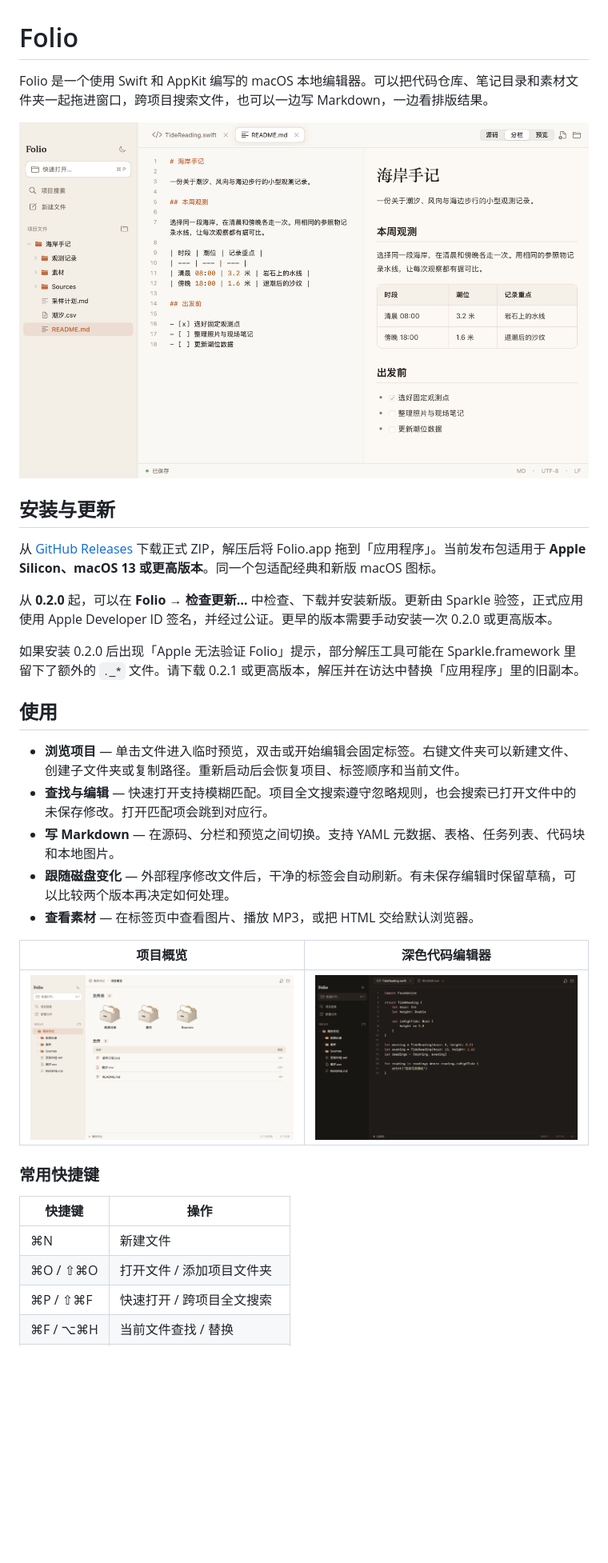
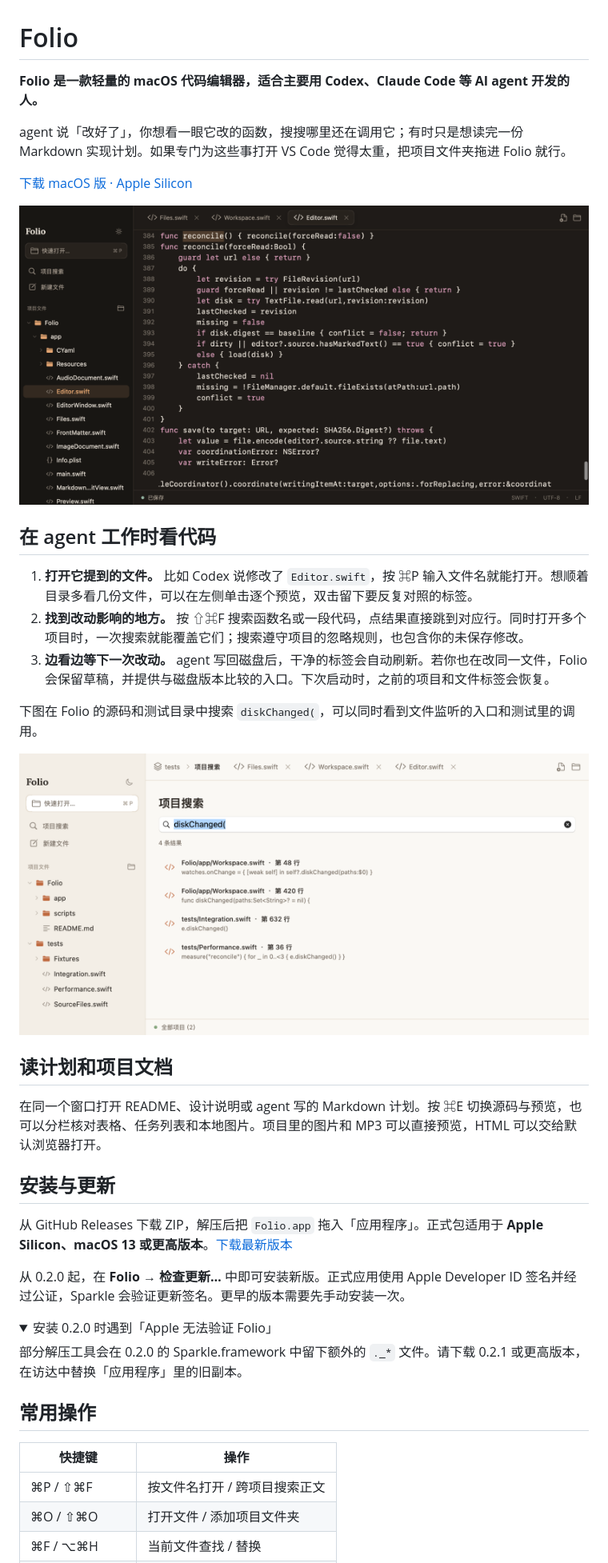
Before and after one commit to moosl/Folio, a Markdown page: README.md, the part around one of its changes. Shown at 80% size. Rendered like a GitHub page; pictures changed too: docs/screenshots/code-review.png (added), docs/screenshots/code-search.png (added), docs/screenshots/editor.png (deleted); folded sections open; blank space fills up the shorter version.

Commit message:
Show Folio as a lightweight code companion for agent-led development

```diff
--- a/README.md
+++ b/README.md
@@ -1,34 +1,44 @@
 # Folio
 
-Folio 是一个使用 Swift 和 AppKit 编写的 macOS 本地编辑器。可以把代码仓库、笔记目录和素材文件夹一起拖进窗口，跨项目搜索文件，也可以一边写 Markdown，一边看排版结果。
+**Folio 是一款轻量的 macOS 代码编辑器，适合主要用 Codex、Claude Code 等 AI agent 开发的人。**
 
-![Folio 浅色模式下的 Markdown 源码与实时预览](docs/screenshots/markdown.png)
+agent 说「改好了」，你想看一眼它改的函数，搜搜哪里还在调用它；有时只是想读完一份 Markdown 实现计划。如果专门为这些事打开 VS Code 觉得太重，把项目文件夹拖进 Folio 就行。
+
+[下载 macOS 版 · Apple Silicon](https://github.com/moosl/Folio/releases/latest)
+
+![Folio 打开自己的 Editor.swift，正在查看处理外部文件修改的 reconcile 函数](docs/screenshots/code-review.png)
+
+## 在 agent 工作时看代码
+
+1. **打开它提到的文件。** 比如 Codex 说修改了 `Editor.swift`，按 ⌘P 输入文件名就能打开。想顺着目录多看几份文件，可以在左侧单击逐个预览，双击留下要反复对照的标签。
+2. **找到改动影响的地方。** 按 ⇧⌘F 搜索函数名或一段代码，点结果直接跳到对应行。同时打开多个项目时，一次搜索就能覆盖它们；搜索遵守项目的忽略规则，也包含你的未保存修改。
+3. **边看边等下一次改动。** agent 写回磁盘后，干净的标签会自动刷新。若你也在改同一文件，Folio 会保留草稿，并提供与磁盘版本比较的入口。下次启动时，之前的项目和文件标签会恢复。
+
+下图在 Folio 的源码和测试目录中搜索 `diskChanged(`，可以同时看到文件监听的入口和测试里的调用。
+
+![跨源码和测试搜索 diskChanged，结果显示文件路径、行号和代码片段](docs/screenshots/code-search.png)
+
+## 读计划和项目文档
+
+在同一个窗口打开 README、设计说明或 agent 写的 Markdown 计划。按 ⌘E 切换源码与预览，也可以分栏核对表格、任务列表和本地图片。项目里的图片和 MP3 可以直接预览，HTML 可以交给默认浏览器打开。
 
 ## 安装与更新
 
-从 [GitHub Releases](https://github.com/moosl/Folio/releases/latest) 下载正式 ZIP，解压后将 Folio.app 拖到「应用程序」。当前发布包适用于 **Apple Silicon、macOS 13 或更高版本**。同一个包适配经典和新版 macOS 图标。
+从 GitHub Releases 下载 ZIP，解压后把 `Folio.app` 拖入「应用程序」。正式包适用于 **Apple Silicon、macOS 13 或更高版本**。[下载最新版本](https://github.com/moosl/Folio/releases/latest)
 
-从 **0.2.0** 起，可以在 **Folio → 检查更新…** 中检查、下载并安装新版。更新由 Sparkle 验签，正式应用使用 Apple Developer ID 签名，并经过公证。更早的版本需要手动安装一次 0.2.0 或更高版本。
+从 0.2.0 起，在 **Folio → 检查更新…** 中即可安装新版。正式应用使用 Apple Developer ID 签名并经过公证，Sparkle 会验证更新签名。更早的版本需要先手动安装一次。
 
-如果安装 0.2.0 后出现「Apple 无法验证 Folio」提示，部分解压工具可能在 Sparkle.framework 里留下了额外的 `._*` 文件。请下载 0.2.1 或更高版本，解压并在访达中替换「应用程序」里的旧副本。
+<details>
+<summary>安装 0.2.0 时遇到「Apple 无法验证 Folio」</summary>
 
-## 使用
+部分解压工具会在 0.2.0 的 Sparkle.framework 中留下额外的 `._*` 文件。请下载 0.2.1 或更高版本，在访达中替换「应用程序」里的旧副本。
 
-- **浏览项目** — 单击文件进入临时预览，双击或开始编辑会固定标签。右键文件夹可以新建文件、创建子文件夹或复制路径。重新启动后会恢复项目、标签顺序和当前文件。
-- **查找与编辑** — 快速打开支持模糊匹配。项目全文搜索遵守忽略规则，也会搜索已打开文件中的未保存修改。打开匹配项会跳到对应行。
-- **写 Markdown** — 在源码、分栏和预览之间切换。支持 YAML 元数据、表格、任务列表、代码块和本地图片。
-- **跟随磁盘变化** — 外部程序修改文件后，干净的标签会自动刷新。有未保存编辑时保留草稿，可以比较两个版本再决定如何处理。
-- **查看素材** — 在标签页中查看图片、播放 MP3，或把 HTML 交给默认浏览器。
+</details>
 
-| 项目概览 | 深色代码编辑器 |
-| --- | --- |
-| ![文件夹卡片、文件列表与项目树](docs/screenshots/workspace.png) | ![深色模式下编辑 Swift 文件](docs/screenshots/editor.png) |
-
-### 常用快捷键
+## 常用操作
 
 | 快捷键 | 操作 |
 | --- | --- |
-| ⌘N | 新建文件 |
+| ⌘P / ⇧⌘F | 按文件名打开 / 跨项目搜索正文 |
 | ⌘O / ⇧⌘O | 打开文件 / 添加项目文件夹 |
-| ⌘P / ⇧⌘F | 快速打开 / 跨项目全文搜索 |
 | ⌘F / ⌥⌘H | 当前文件查找 / 替换 |
```
Also changed, not shown: other parts of README.md (+5 -22 lines).
